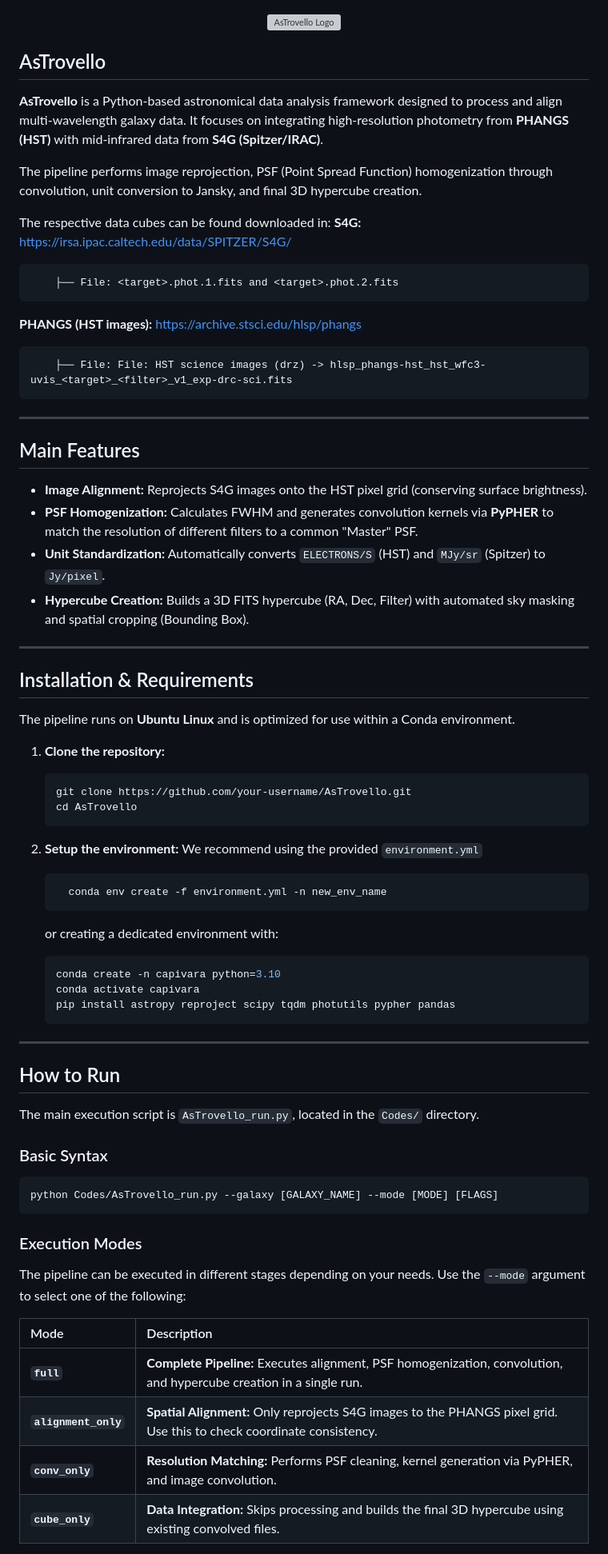
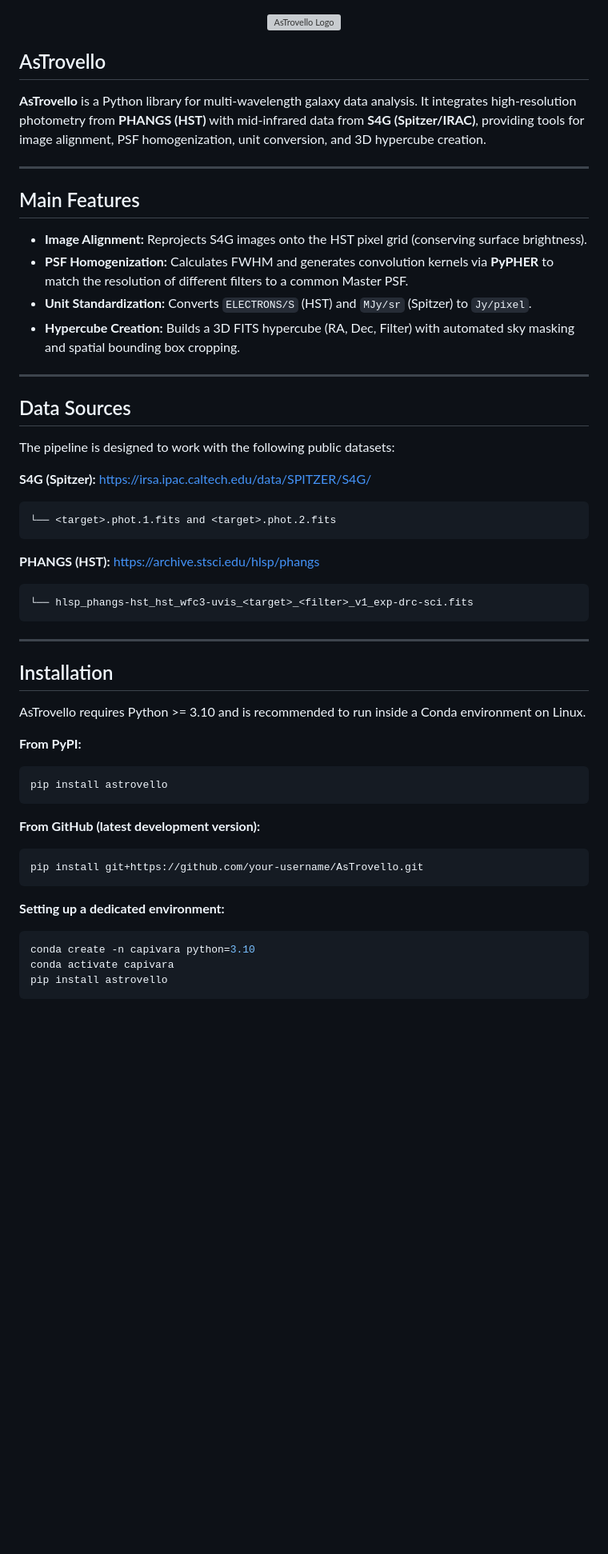
Before and after one commit to andretrovello/AsTrovello, a Markdown page: README.md, the part around one of its changes. Shown at 80% size. GitHub-like rendering; blank space fills up the shorter version; grey boxes are pictures that could not be loaded.

````diff
--- a/README.md
+++ b/README.md
@@ -1,75 +1,56 @@
-
 <p align="center">
   <img src="AsTrovello_logo.png" alt="AsTrovello Logo" width="300">
 </p>
 
 ## AsTrovello
 
-**AsTrovello** is a Python-based astronomical data analysis framework designed to process and align multi-wavelength galaxy data. It focuses on integrating high-resolution photometry from **PHANGS (HST)** with mid-infrared data from **S4G (Spitzer/IRAC)**.
-
-The pipeline performs image reprojection, PSF (Point Spread Function) homogenization through convolution, unit conversion to Jansky, and final 3D hypercube creation.
-
-The respective data cubes can be found downloaded in:
-**S4G:** https://irsa.ipac.caltech.edu/data/SPITZER/S4G/
-```text
-    ├── File: <target>.phot.1.fits and <target>.phot.2.fits
-```
-**PHANGS (HST images):** https://archive.stsci.edu/hlsp/phangs
-```text
-    ├── File: File: HST science images (drz) -> hlsp_phangs-hst_hst_wfc3-uvis_<target>_<filter>_v1_exp-drc-sci.fits
-```
+**AsTrovello** is a Python library for multi-wavelength galaxy data analysis. It integrates high-resolution photometry from **PHANGS (HST)** with mid-infrared data from **S4G (Spitzer/IRAC)**, providing tools for image alignment, PSF homogenization, unit conversion, and 3D hypercube creation.
 
 ---
 
 ## Main Features
 
 * **Image Alignment:** Reprojects S4G images onto the HST pixel grid (conserving surface brightness).
-* **PSF Homogenization:** Calculates FWHM and generates convolution kernels via **PyPHER** to match the resolution of different filters to a common "Master" PSF.
-* **Unit Standardization:** Automatically converts `ELECTRONS/S` (HST) and `MJy/sr` (Spitzer) to `Jy/pixel`.
-* **Hypercube Creation:** Builds a 3D FITS hypercube (RA, Dec, Filter) with automated sky masking and spatial cropping (Bounding Box).
+* **PSF Homogenization:** Calculates FWHM and generates convolution kernels via **PyPHER** to match the resolution of different filters to a common Master PSF.
+* **Unit Standardization:** Converts `ELECTRONS/S` (HST) and `MJy/sr` (Spitzer) to `Jy/pixel`.
+* **Hypercube Creation:** Builds a 3D FITS hypercube (RA, Dec, Filter) with automated sky masking and spatial bounding box cropping.
 
 ---
 
-## Installation & Requirements
+## Data Sources
 
-The pipeline runs on **Ubuntu Linux** and is optimized for use within a Conda environment.
+The pipeline is designed to work with the following public datasets:
 
-1.  **Clone the repository:**
-    ```bash
-    git clone https://github.com/your-username/AsTrovello.git
-    cd AsTrovello
-    ```
+**S4G (Spitzer):** https://irsa.ipac.caltech.edu/data/SPITZER/S4G/
+```
+└── <target>.phot.1.fits and <target>.phot.2.fits
+```
 
-2.  **Setup the environment:**
-    We recommend using the provided `environment.yml`
-    ```bash
-      conda env create -f environment.yml -n new_env_name
-    ```
-    or creating a dedicated environment with:
-    ```bash
-    conda create -n capivara python=3.10
-    conda activate capivara
-    pip install astropy reproject scipy tqdm photutils pypher pandas
-    ```
+**PHANGS (HST):** https://archive.stsci.edu/hlsp/phangs
+```
+└── hlsp_phangs-hst_hst_wfc3-uvis_<target>_<filter>_v1_exp-drc-sci.fits
+```
 
 ---
 
-## How to Run
+## Installation
 
-The main execution script is `AsTrovello_run.py`, located in the `Codes/` directory.
+AsTrovello requires Python >= 3.10 and is recommended to run inside a Conda environment on Linux.
 
-### Basic Syntax
+**From PyPI:**
 ```bash
-python Codes/AsTrovello_run.py --galaxy [GALAXY_NAME] --mode [MODE] [FLAGS]
+pip install astrovello
 ```
-### Execution Modes
 
-The pipeline can be executed in different stages depending on your needs. Use the `--mode` argument to select one of the following:
+**From GitHub (latest development version):**
+```bash
+pip install git+https://github.com/your-username/AsTrovello.git
+```
 
-| Mode | Description |
-| :--- | :--- |
-| **`full`** | **Complete Pipeline:** Executes alignment, PSF homogenization, convolution, and hypercube creation in a single run. |
-| **`alignment_only`** | **Spatial Alignment:** Only reprojects S4G images to the PHANGS pixel grid. Use this to check coordinate consistency. |
-| **`conv_only`** | **Resolution Matching:** Performs PSF cleaning, kernel generation via PyPHER, and image convolution. |
-| **`cube_only`** | **Data Integration:** Skips processing and builds the final 3D hypercube using existing convolved files. |
+**Setting up a dedicated environment:**
+```bash
+conda create -n capivara python=3.10
+conda activate capivara
+pip install astrovello
+```
 
````
Also changed, not shown: other parts of README.md (+70 -28 lines).
